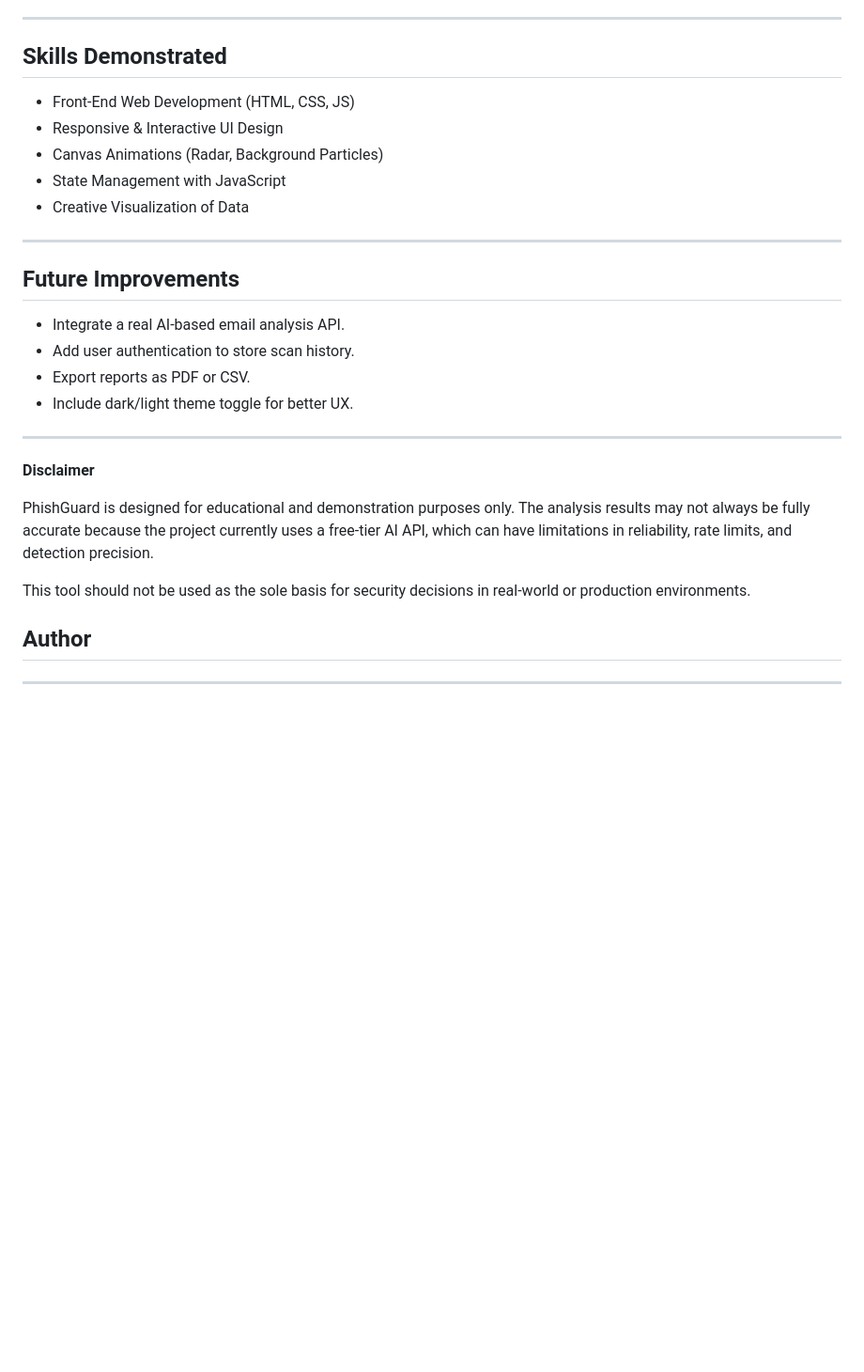
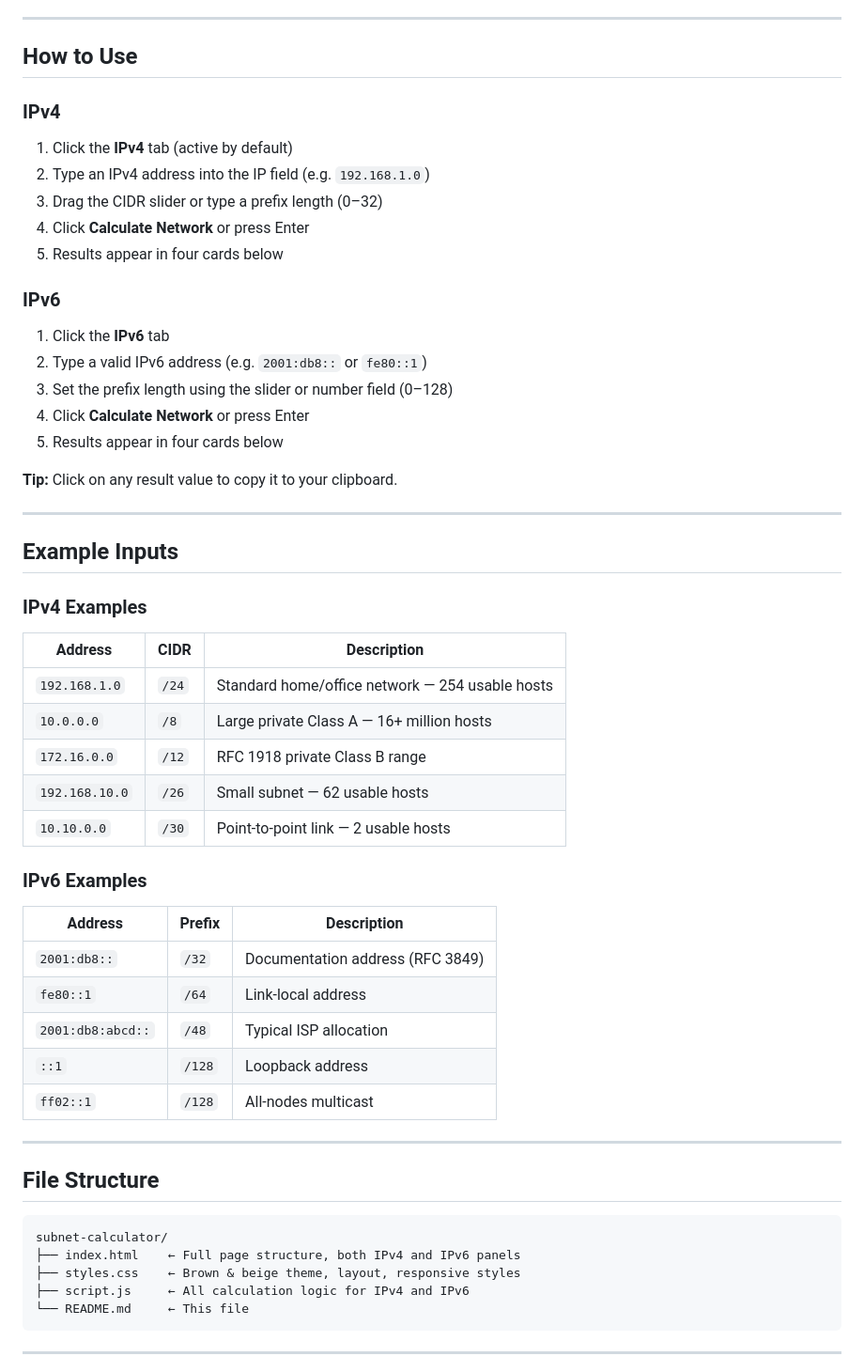
Before and after one commit to ScrambleR-H/Subnet_Calculator, a Markdown page: README.md, the part around one of its changes. Shown at 94% size. Rendered like a GitHub page; blank space fills up the shorter version.

````diff
--- a/README.md
+++ b/README.md
@@ -63,31 +68,57 @@ Open `index.html` in any modern browser (Chrome, Edge, Firefox).
 
 ---
 
-## Skills Demonstrated
+## How to Use
 
-* Front-End Web Development (HTML, CSS, JS)
-* Responsive & Interactive UI Design
-* Canvas Animations (Radar, Background Particles)
-* State Management with JavaScript
-* Creative Visualization of Data
+### IPv4
+1. Click the **IPv4** tab (active by default)
+2. Type an IPv4 address into the IP field (e.g. `192.168.1.0`)
+3. Drag the CIDR slider or type a prefix length (0–32)
+4. Click **Calculate Network** or press Enter
+5. Results appear in four cards below
+
+### IPv6
+1. Click the **IPv6** tab
+2. Type a valid IPv6 address (e.g. `2001:db8::` or `fe80::1`)
+3. Set the prefix length using the slider or number field (0–128)
+4. Click **Calculate Network** or press Enter
+5. Results appear in four cards below
+
+**Tip:** Click on any result value to copy it to your clipboard.
 
 ---
 
-## Future Improvements
+## Example Inputs
 
-* Integrate a real AI-based email analysis API.
-* Add user authentication to store scan history.
-* Export reports as PDF or CSV.
-* Include dark/light theme toggle for better UX.
+### IPv4 Examples
+| Address | CIDR | Description |
+|---------|------|-------------|
+| `192.168.1.0` | `/24` | Standard home/office network — 254 usable hosts |
+| `10.0.0.0` | `/8` | Large private Class A — 16+ million hosts |
+| `172.16.0.0` | `/12` | RFC 1918 private Class B range |
+| `192.168.10.0` | `/26` | Small subnet — 62 usable hosts |
+| `10.10.0.0` | `/30` | Point-to-point link — 2 usable hosts |
+
+### IPv6 Examples
+| Address | Prefix | Description |
+|---------|--------|-------------|
+| `2001:db8::` | `/32` | Documentation address (RFC 3849) |
+| `fe80::1` | `/64` | Link-local address |
+| `2001:db8:abcd::` | `/48` | Typical ISP allocation |
+| `::1` | `/128` | Loopback address |
+| `ff02::1` | `/128` | All-nodes multicast |
 
 ---
 
-**Disclaimer**
+## File Structure
 
-PhishGuard is designed for educational and demonstration purposes only. The analysis results may not always be fully accurate because the project currently uses a free-tier AI API, which can have limitations in reliability, rate limits, and detection precision.
-
-This tool should not be used as the sole basis for security decisions in real-world or production environments.
-## Author
+```
+subnet-calculator/
+├── index.html    ← Full page structure, both IPv4 and IPv6 panels
+├── styles.css    ← Brown & beige theme, layout, responsive styles
+├── script.js     ← All calculation logic for IPv4 and IPv6
+└── README.md     ← This file
+```
 
 ---
 
````
Also changed, not shown: other parts of README.md (+118 -48 lines).
